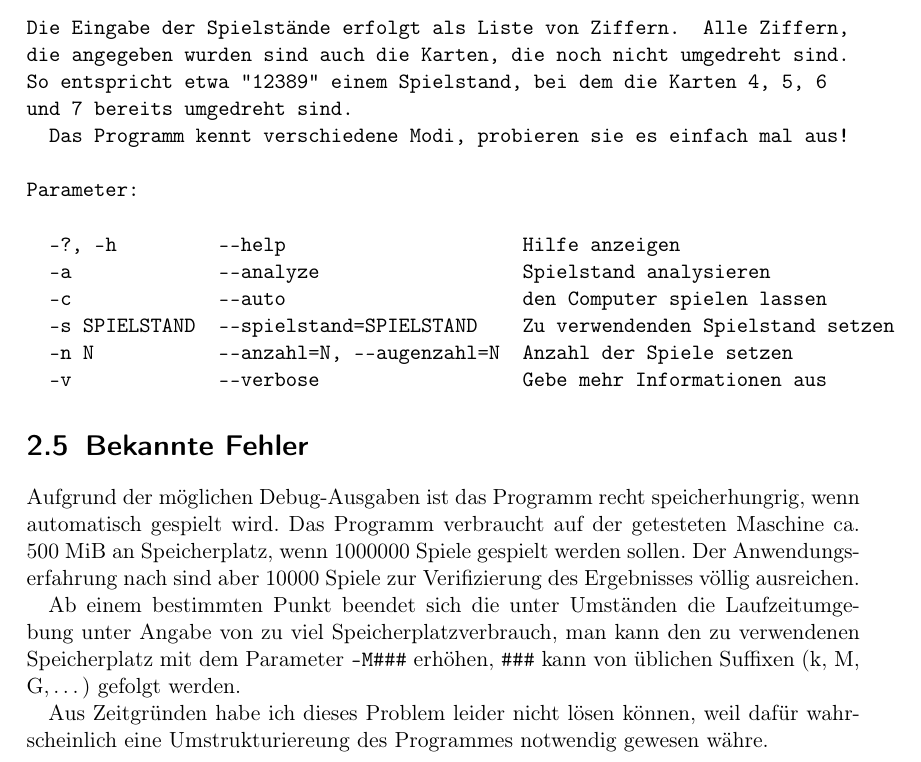
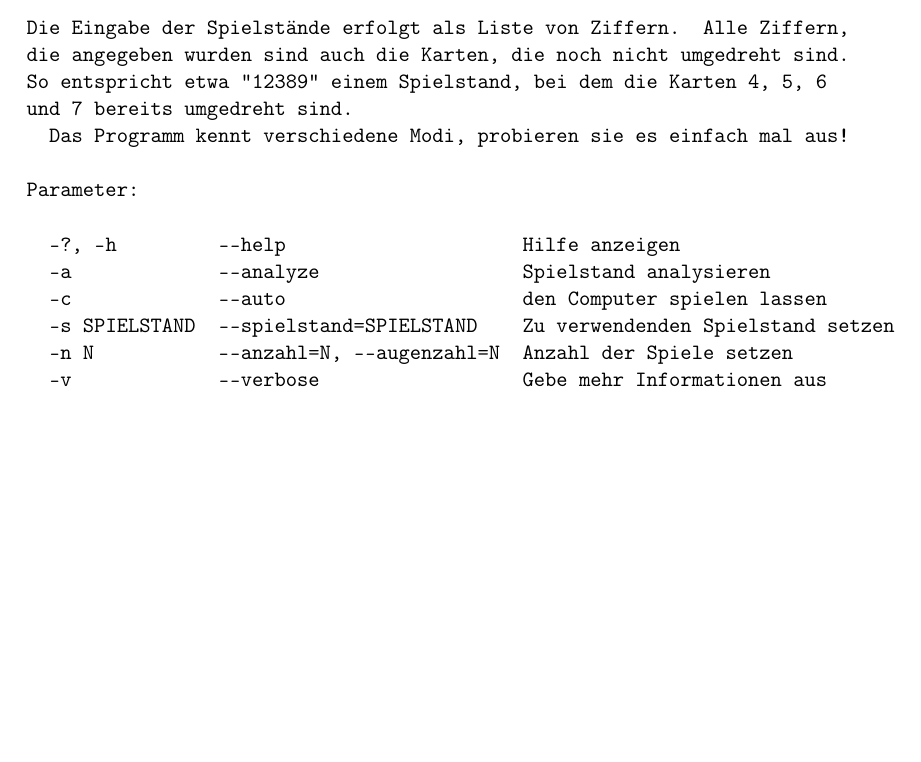
Before and after one commit to clausecker/BWInf, a LaTeX document (Aufgabe4/doc/doc.tex): part of page 6 of 7, cut so that both start at the same text, the shorter picture padded with empty space. Compiled offline with pdfLaTeX; a LaTeX package or settings file that is missing is left out.

Commit message:
Funktion verschoben, Doku, Beispiele

```diff
--- a/Aufgabe4/doc/doc.tex
+++ b/Aufgabe4/doc/doc.tex
@@ -172,22 +172,6 @@ Parameter:
   -v             --verbose                  Gebe mehr Informationen aus
 \end{verbatim}
 
-\section{Bekannte Fehler}
-Aufgrund der m"oglichen Debug-Ausgaben ist das Programm recht speicherhungrig,
-wenn automatisch gespielt wird.  Das Programm verbraucht auf der getesteten
-Maschine ca. 500~MiB an Speicherplatz, wenn 1000000 Spiele gespielt werden
-sollen. Der Anwendungserfahrung nach sind aber 10000 Spiele zur Verifizierung
-des Ergebnisses v"ollig ausreichen.
-
-Ab einem bestimmten Punkt beendet sich die unter Umst"anden die Laufzeitumgebung
-unter Angabe von zu viel Speicherplatzverbrauch, man kann den zu verwendenen
-Speicherplatz mit dem Parameter \texttt{-M\#\#\#} erh"ohen, \texttt{\#\#\#} kann
-von "ublichen Suffixen (k, M, G,\,\dots) gefolgt werden.
-
-Aus Zeitgr"unden habe ich dieses Problem leider nicht l"osen k"onnen, weil
-daf"ur wahrscheinlich eine Umstrukturiereung des Programmes notwendig gewesen
-w"ahre.
-
 \chapter{Quelltexte}
 
 \section{Aufgabe4/Datentypen.hs}
```
Also changed, not shown: 4 other files.
